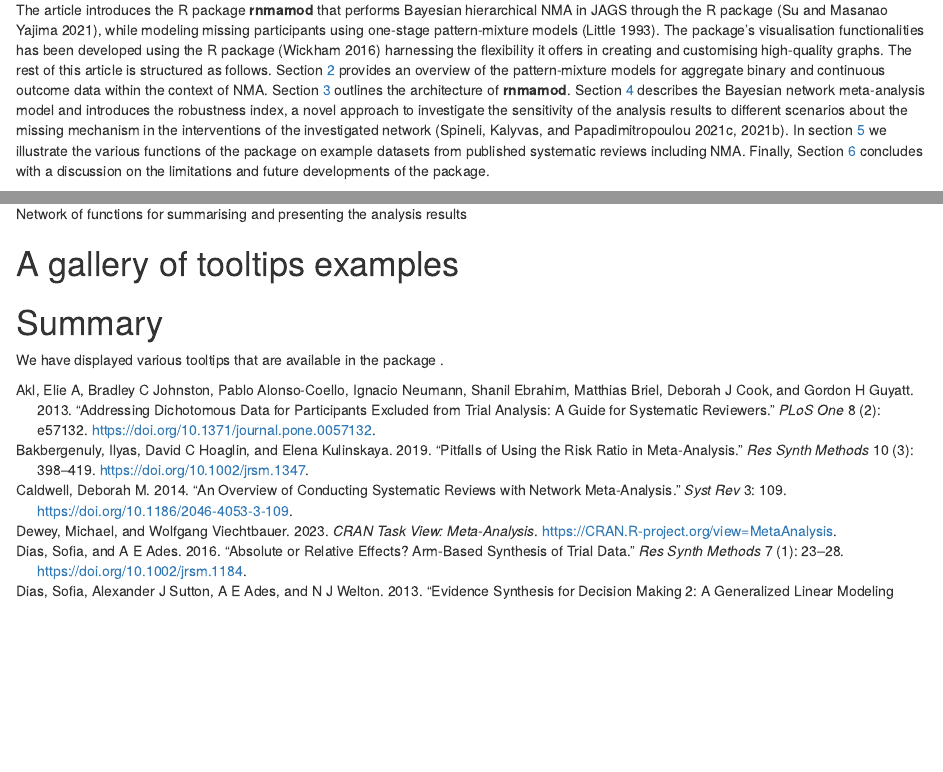
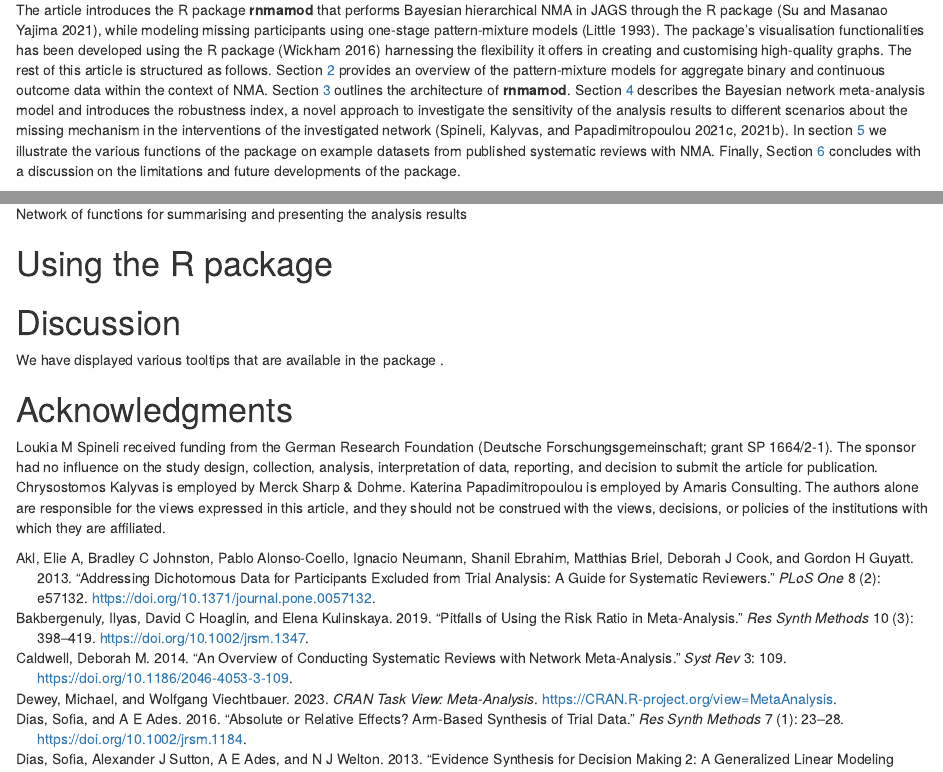
Before and after one commit to LoukiaSpin/rnmamod-Tutorial-Article, an R Markdown document (rnmamod-article.Rmd): the page in a window 1100 px wide, from 1850 px down, and a second part further down, joined at a grey line. Rendered offline with R 4.5, knitr and Pandoc, with nearby package versions; drawn as R Markdown's standard HTML page in place of the format the file asks for.

Commit message:
Add further chapters

````diff
--- a/rnmamod-article.Rmd
+++ b/rnmamod-article.Rmd
@@ -159,8 +159,8 @@ describes the Bayesian network meta-analysis model and introduces the robustness
 index, a novel approach to investigate the sensitivity of the analysis results to
 different scenarios about the missing mechanism in the interventions of the investigated
 network [@SpineliRSM2021; @SpineliBMCMed2021].
-In section [5](#X) we illustrate the various functions of the package on example
-datasets from published systematic reviews including NMA. Finally, Section [6](#X)
+In section [5](#Using-the-\pkg{rnmamod}-R-package) we illustrate the various functions of the package on example
+datasets from published systematic reviews with NMA. Finally, Section [6](#Discussion)
 concludes with a discussion on the limitations and future developments of the package.
 
 # Pattern-mixture model for aggregate binary and continuous outcomes
@@ -481,9 +481,20 @@ namely, `league_heatmap()` and `league_heatmap_pred()`.
 knitr::include_graphics("network_visualisation.png")
 ```
 
-# A gallery of tooltips examples
+# Using the \pkg{rnmamod} R package
 
 
-# Summary
+# Discussion
 
 We have displayed various tooltips that are available in the package \pkg{ToOoOlTiPs}.
+
+# Acknowledgments
+
+Loukia M Spineli received funding from the German Research Foundation (Deutsche
+Forschungsgemeinschaft; grant SP 1664/2-1). The sponsor had no influence on the
+study design, collection, analysis, interpretation of data, reporting, and decision
+to submit the article for publication. Chrysostomos Kalyvas is employed by Merck
+Sharp & Dohme. Katerina Papadimitropoulou is employed by Amaris Consulting. The
+authors alone are responsible for the views expressed in this article, and they
+should not be construed with the views, decisions, or policies of the institutions
+with which they are affiliated.
````
